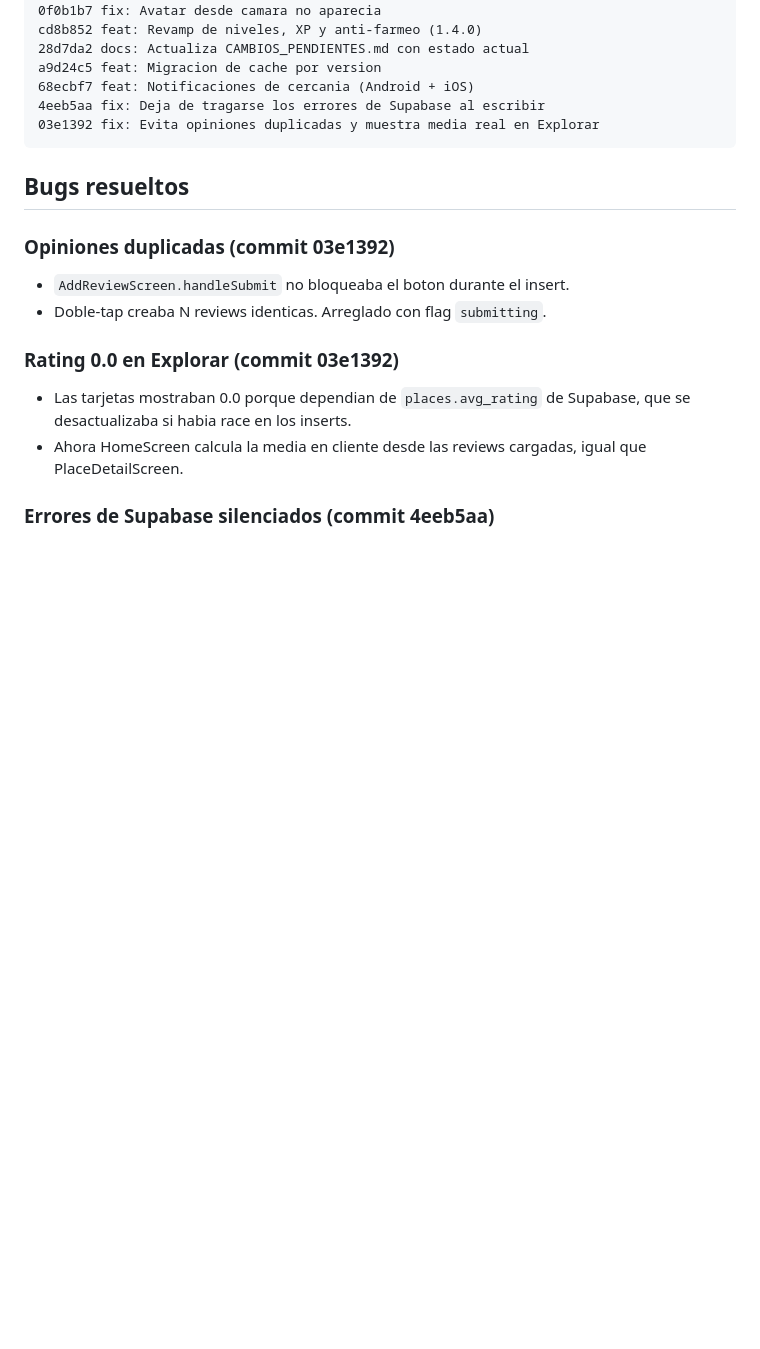
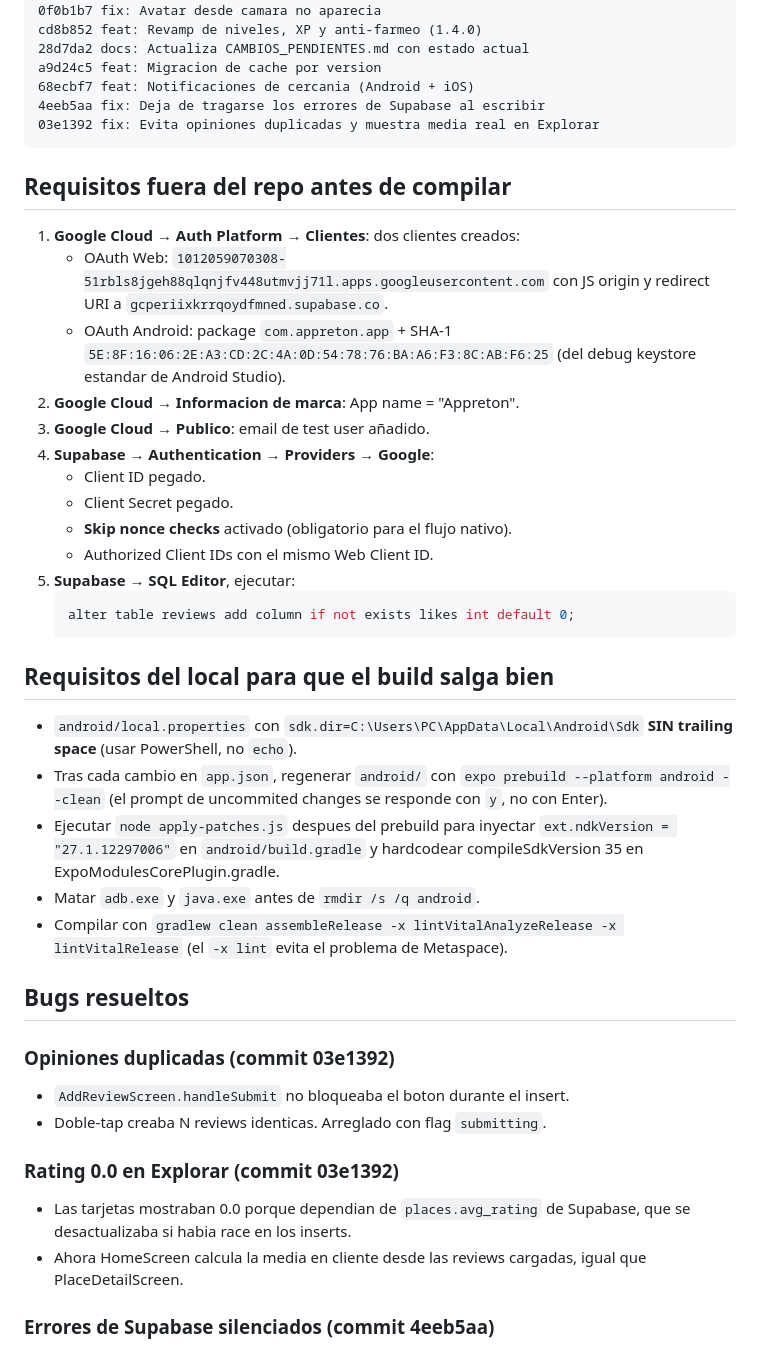
Before and after one commit to miguelgarciaparrado-commits/Appreton, a Markdown page: CAMBIOS_PENDIENTES.md, the part around one of its changes. Rendered like a GitHub page; blank space fills up the shorter version.

````diff
--- a/CAMBIOS_PENDIENTES.md
+++ b/CAMBIOS_PENDIENTES.md
@@ -59,6 +107,40 @@ a9d24c5 feat: Migracion de cache por version
 4eeb5aa fix: Deja de tragarse los errores de Supabase al escribir
 03e1392 fix: Evita opiniones duplicadas y muestra media real en Explorar
 ```
+
+## Requisitos fuera del repo antes de compilar
+
+1. **Google Cloud → Auth Platform → Clientes**: dos clientes creados:
+   - OAuth Web: `1012059070308-51rbls8jgeh88qlqnjfv448utmvjj71l.apps.googleusercontent.com`
+     con JS origin y redirect URI a `gcperiixkrrqoydfmned.supabase.co`.
+   - OAuth Android: package `com.appreton.app` + SHA-1
+     `5E:8F:16:06:2E:A3:CD:2C:4A:0D:54:78:76:BA:A6:F3:8C:AB:F6:25`
+     (del debug keystore estandar de Android Studio).
+2. **Google Cloud → Informacion de marca**: App name = "Appreton".
+3. **Google Cloud → Publico**: email de test user añadido.
+4. **Supabase → Authentication → Providers → Google**:
+   - Client ID pegado.
+   - Client Secret pegado.
+   - **Skip nonce checks** activado (obligatorio para el flujo nativo).
+   - Authorized Client IDs con el mismo Web Client ID.
+5. **Supabase → SQL Editor**, ejecutar:
+   ```sql
+   alter table reviews add column if not exists likes int default 0;
+   ```
+
+## Requisitos del local para que el build salga bien
+
+- `android/local.properties` con `sdk.dir=C:\Users\PC\AppData\Local\Android\Sdk`
+  **SIN trailing space** (usar PowerShell, no `echo`).
+- Tras cada cambio en `app.json`, regenerar `android/` con
+  `expo prebuild --platform android --clean` (el prompt de uncommited
+  changes se responde con `y`, no con Enter).
+- Ejecutar `node apply-patches.js` despues del prebuild para inyectar
+  `ext.ndkVersion = "27.1.12297006"` en `android/build.gradle` y
+  hardcodear compileSdkVersion 35 en ExpoModulesCorePlugin.gradle.
+- Matar `adb.exe` y `java.exe` antes de `rmdir /s /q android`.
+- Compilar con `gradlew clean assembleRelease -x lintVitalAnalyzeRelease
+  -x lintVitalRelease` (el `-x lint` evita el problema de Metaspace).
 
 ## Bugs resueltos
 
````
Also changed, not shown: other parts of CAMBIOS_PENDIENTES.md (+67 -19 lines).
